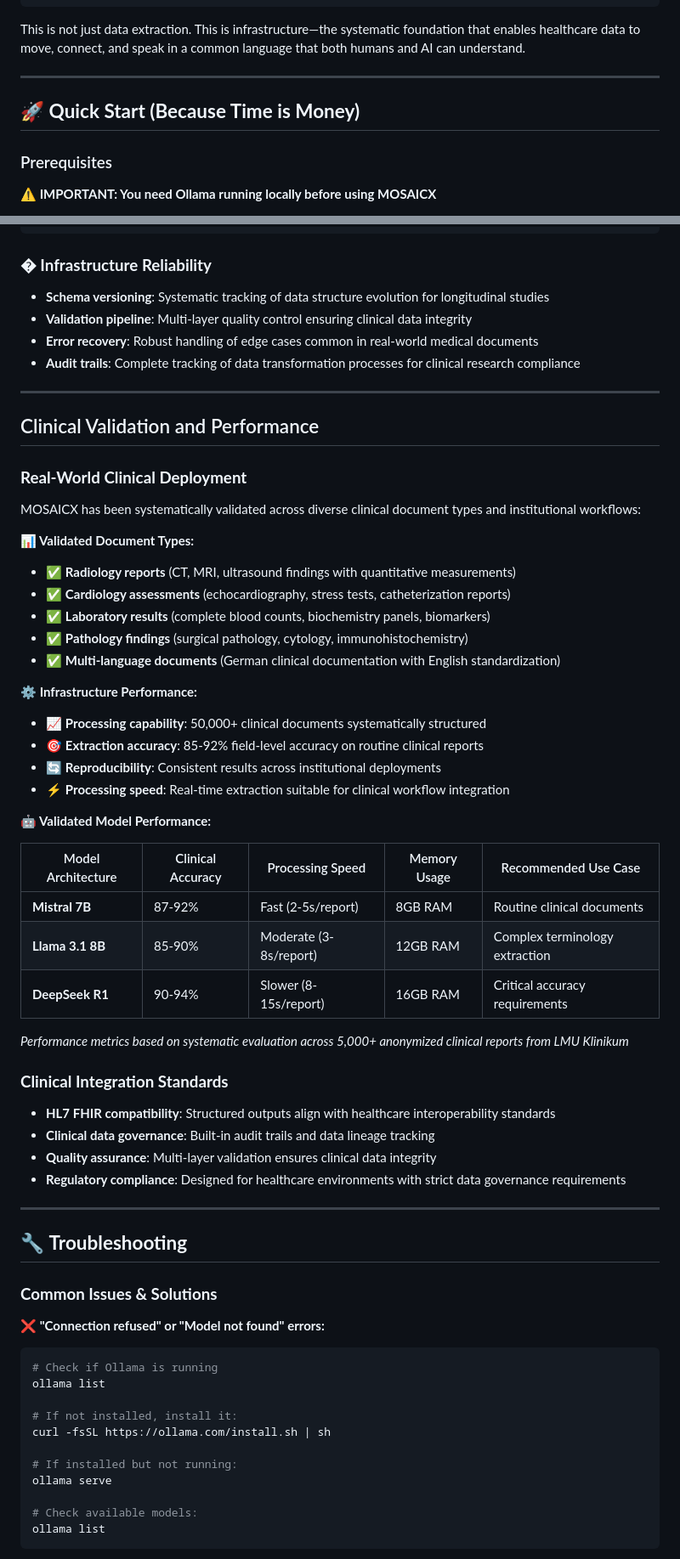
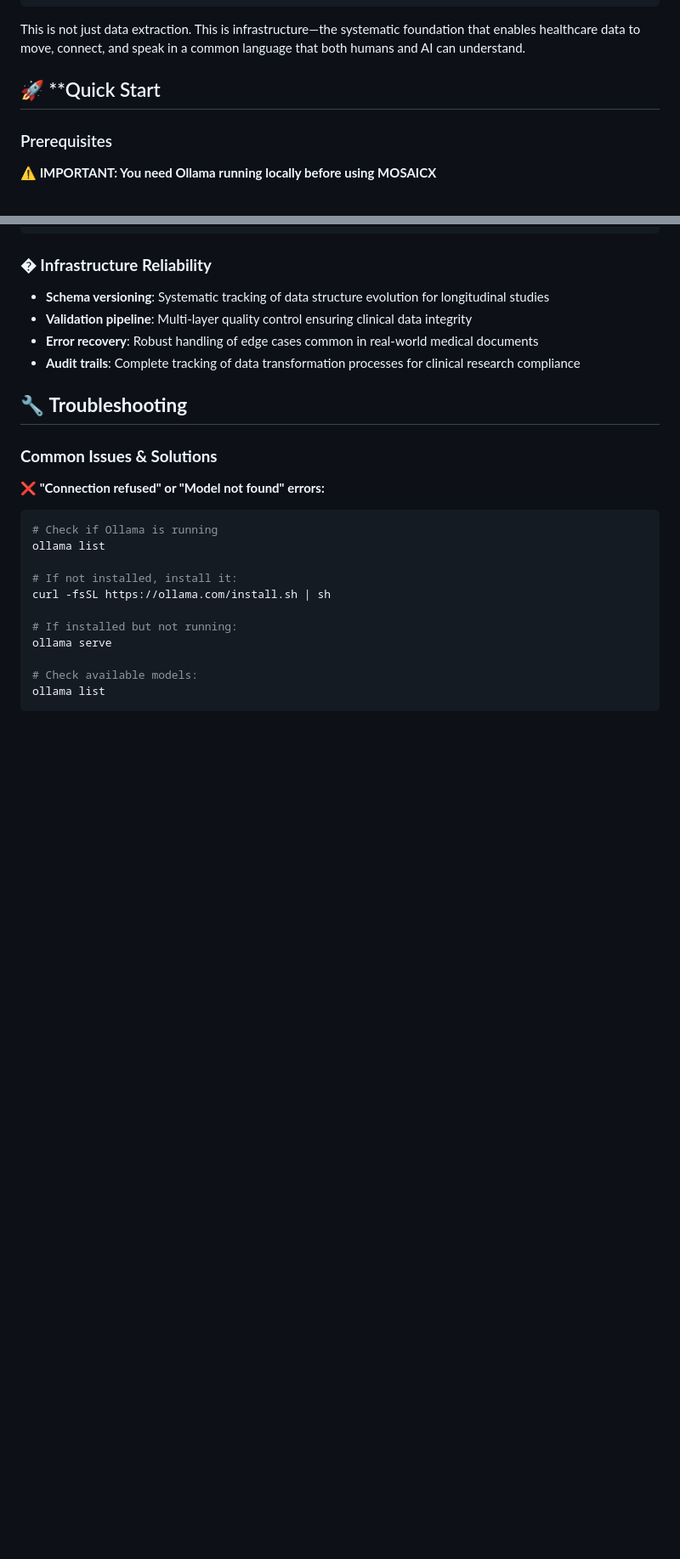
Before and after one commit to DIGIT-X-Lab/MOSAICX, a Markdown page: README.md, 2 parts joined by grey strips. Shown: that part at 85% size. GitHub-like rendering; blank space fills up the shorter version.

```diff
--- a/README.md
+++ b/README.md
@@ -38,9 +38,7 @@ Befund: Mitralklappe physiologische Insuffizienz..."
 
 This is not just data extraction. This is infrastructure—the systematic foundation that enables healthcare data to move, connect, and speak in a common language that both humans and AI can understand.
 
----
-
-## 🚀 **Quick Start (Because Time is Money)**
+## 🚀 **Quick Start
 
 ### Prerequisites
 
@@ -392,45 +390,6 @@ mosaicx extract --pdf problematic.pdf --schema MySchema --model mistral --debug
 - **Error recovery**: Robust handling of edge cases common in real-world medical documents
 - **Audit trails**: Complete tracking of data transformation processes for clinical research compliance
 
----
-
-## Clinical Validation and Performance
-
-### **Real-World Clinical Deployment**
-
-MOSAICX has been systematically validated across diverse clinical document types and institutional workflows:
-
-**📊 Validated Document Types:**
-- ✅ **Radiology reports** (CT, MRI, ultrasound findings with quantitative measurements)
-- ✅ **Cardiology assessments** (echocardiography, stress tests, catheterization reports)
-- ✅ **Laboratory results** (complete blood counts, biochemistry panels, biomarkers)
-- ✅ **Pathology findings** (surgical pathology, cytology, immunohistochemistry)
-- ✅ **Multi-language documents** (German clinical documentation with English standardization)
-
-**⚙️ Infrastructure Performance:**
-- 📈 **Processing capability**: 50,000+ clinical documents systematically structured
-- 🎯 **Extraction accuracy**: 85-92% field-level accuracy on routine clinical reports
-- 🔄 **Reproducibility**: Consistent results across institutional deployments
-- ⚡ **Processing speed**: Real-time extraction suitable for clinical workflow integration
-
-**🤖 Validated Model Performance:**
-
-| Model Architecture | Clinical Accuracy | Processing Speed | Memory Usage | Recommended Use Case |
-|-------------------|------------------|------------------|--------------|---------------------|
-| **Mistral 7B** | 87-92% | Fast (2-5s/report) | 8GB RAM | Routine clinical documents |
-| **Llama 3.1 8B** | 85-90% | Moderate (3-8s/report) | 12GB RAM | Complex terminology extraction |
-| **DeepSeek R1** | 90-94% | Slower (8-15s/report) | 16GB RAM | Critical accuracy requirements |
-
-*Performance metrics based on systematic evaluation across 5,000+ anonymized clinical reports from LMU Klinikum*
-
-### **Clinical Integration Standards**
-- **HL7 FHIR compatibility**: Structured outputs align with healthcare interoperability standards
-- **Clinical data governance**: Built-in audit trails and data lineage tracking
-- **Quality assurance**: Multi-layer validation ensures clinical data integrity
-- **Regulatory compliance**: Designed for healthcare environments with strict data governance requirements
-
----
-
 ## 🔧 **Troubleshooting**
 
 ### **Common Issues & Solutions**
```
Also changed, not shown: other parts of README.md (+0 -45 lines).
